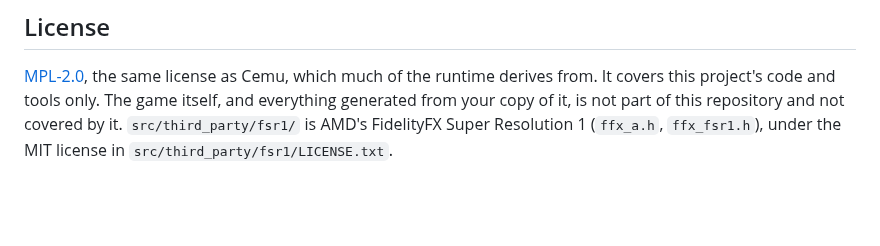
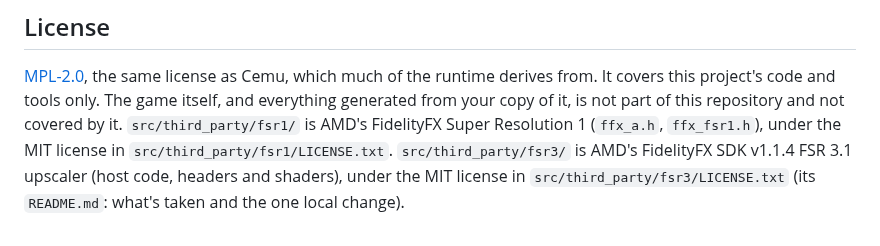
Before and after one commit to flossbud/WWHDRecomp, a Markdown page: README.md, the part around the change. Drawn GitHub-style; blank space fills up the shorter version.

Commit message:
WW-14: src/third_party/fsr3/README.md (the SDK tag and commit, what's vendored, the shim, the one change) and the root README's licence note (session bottom)
Co-Authored-By: Claude Opus 5.5 <noreply@anthropic.com>

```diff
--- a/README.md
+++ b/README.md
@@ -136,3 +136,5 @@ and tools only. The game itself, and everything generated from your copy of it,
 not covered by it.
 `src/third_party/fsr1/` is AMD's FidelityFX Super Resolution 1 (`ffx_a.h`, `ffx_fsr1.h`), under the MIT license in
 `src/third_party/fsr1/LICENSE.txt`.
+`src/third_party/fsr3/` is AMD's FidelityFX SDK v1.1.4 FSR 3.1 upscaler (host code, headers and shaders), under the
+MIT license in `src/third_party/fsr3/LICENSE.txt` (its `README.md`: what's taken and the one local change).
```
Also changed, not shown: 1 other file.
